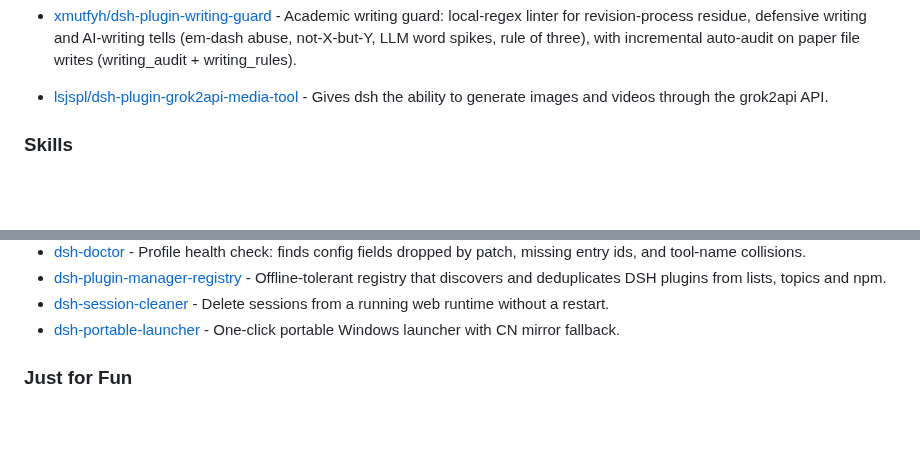
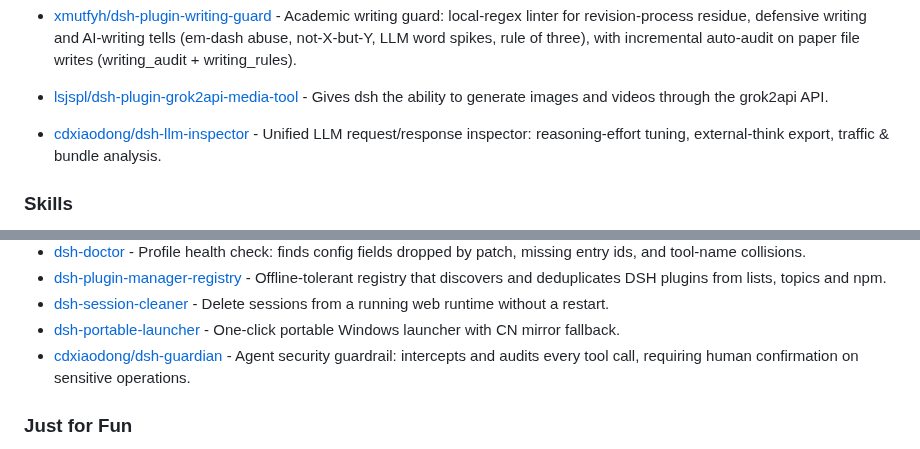
Before and after one commit to Andyqwe44/awesome-dsh-plugin, a Markdown page: README.en.md, 2 parts joined by grey strips. Rendered like a GitHub page; blank space fills up the shorter version.

Commit message:
add dsh-guardian & dsh-llm-inspector

```diff
--- a/README.en.md
+++ b/README.en.md
@@ -231,6 +231,7 @@ This project actively supports and acknowledges the [LINUX DO](https://linux.do)
 - [dsh-report-studio](https://github.com/ciceroyang/dsh-report-studio) - Turn a DSH session into daily/weekly/handoff/article reports with verifiable receipts.
 - [xmutfyh/dsh-plugin-writing-guard](https://github.com/xmutfyh/dsh-plugin-writing-guard) - Academic writing guard: local-regex linter for revision-process residue, defensive writing and AI-writing tells (em-dash abuse, not-X-but-Y, LLM word spikes, rule of three), with incremental auto-audit on paper file writes (writing_audit + writing_rules).
 - [lsjspl/dsh-plugin-grok2api-media-tool](https://github.com/lsjspl/dsh-plugin-grok2api-media-tool) - Gives dsh the ability to generate images and videos through the grok2api API.
+- [cdxiaodong/dsh-llm-inspector](https://github.com/cdxiaodong/dsh-llm-inspector) - Unified LLM request/response inspector: reasoning-effort tuning, external-think export, traffic & bundle analysis.
 
 ### Skills
 
@@ -344,6 +345,7 @@ This project actively supports and acknowledges the [LINUX DO](https://linux.do)
 - [dsh-plugin-manager-registry](https://github.com/Jesse-njx/dsh-plugin-manager-registry) - Offline-tolerant registry that discovers and deduplicates DSH plugins from lists, topics and npm.
 - [dsh-session-cleaner](https://github.com/fountunt/dsh-session-cleaner) - Delete sessions from a running web runtime without a restart.
 - [dsh-portable-launcher](https://github.com/15828148/dsh-portable-launcher) - One-click portable Windows launcher with CN mirror fallback.
+- [cdxiaodong/dsh-guardian](https://github.com/cdxiaodong/dsh-guardian) - Agent security guardrail: intercepts and audits every tool call, requiring human confirmation on sensitive operations.
 
 ### Just for Fun
 
```
Also changed, not shown: README.md (+2 -0 lines).
